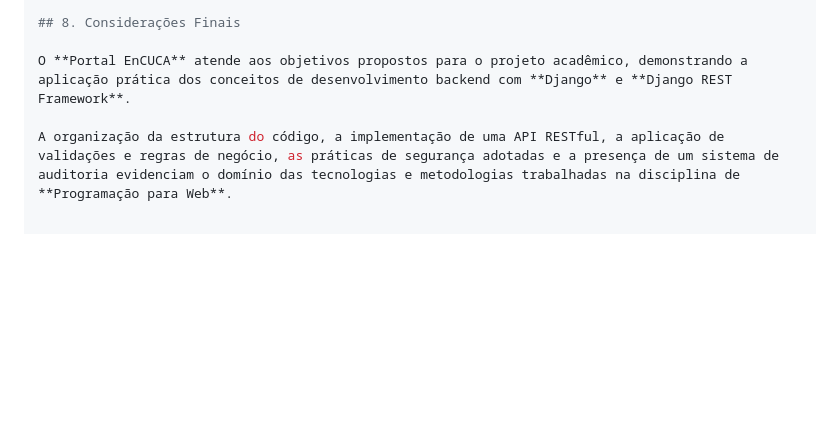
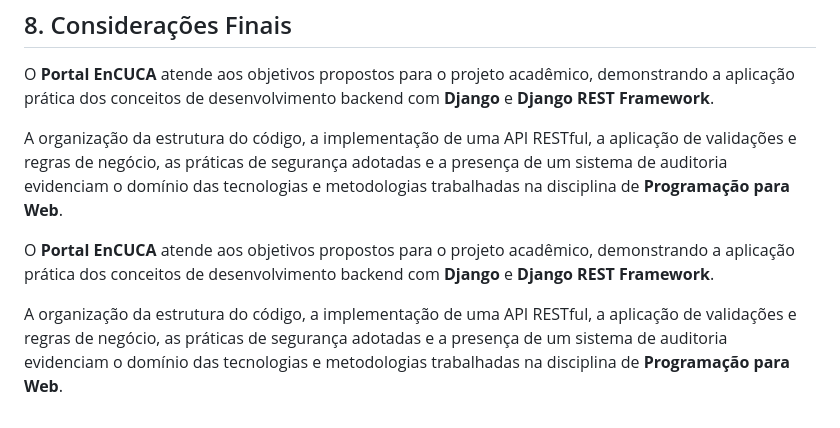
Before and after one commit to gllugli/site-gerenciador-eventos, a Markdown page: README.md, the part around the change printed below. GitHub-like rendering; blank space fills up the shorter version.

```diff
--- a/README.md
+++ b/README.md
@@ -118,3 +119,8 @@ A documentação detalhada do projeto está organizada na pasta **`docs/`** e co
 O **Portal EnCUCA** atende aos objetivos propostos para o projeto acadêmico, demonstrando a aplicação prática dos conceitos de desenvolvimento backend com **Django** e **Django REST Framework**.
 
 A organização da estrutura do código, a implementação de uma API RESTful, a aplicação de validações e regras de negócio, as práticas de segurança adotadas e a presença de um sistema de auditoria evidenciam o domínio das tecnologias e metodologias trabalhadas na disciplina de **Programação para Web**.
+
+
+O **Portal EnCUCA** atende aos objetivos propostos para o projeto acadêmico, demonstrando a aplicação prática dos conceitos de desenvolvimento backend com **Django** e **Django REST Framework**.
+
+A organização da estrutura do código, a implementação de uma API RESTful, a aplicação de validações e regras de negócio, as práticas de segurança adotadas e a presença de um sistema de auditoria evidenciam o domínio das tecnologias e metodologias trabalhadas na disciplina de **Programação para Web**.
```
Also changed, not shown: other parts of README.md (+1 -0 lines).
